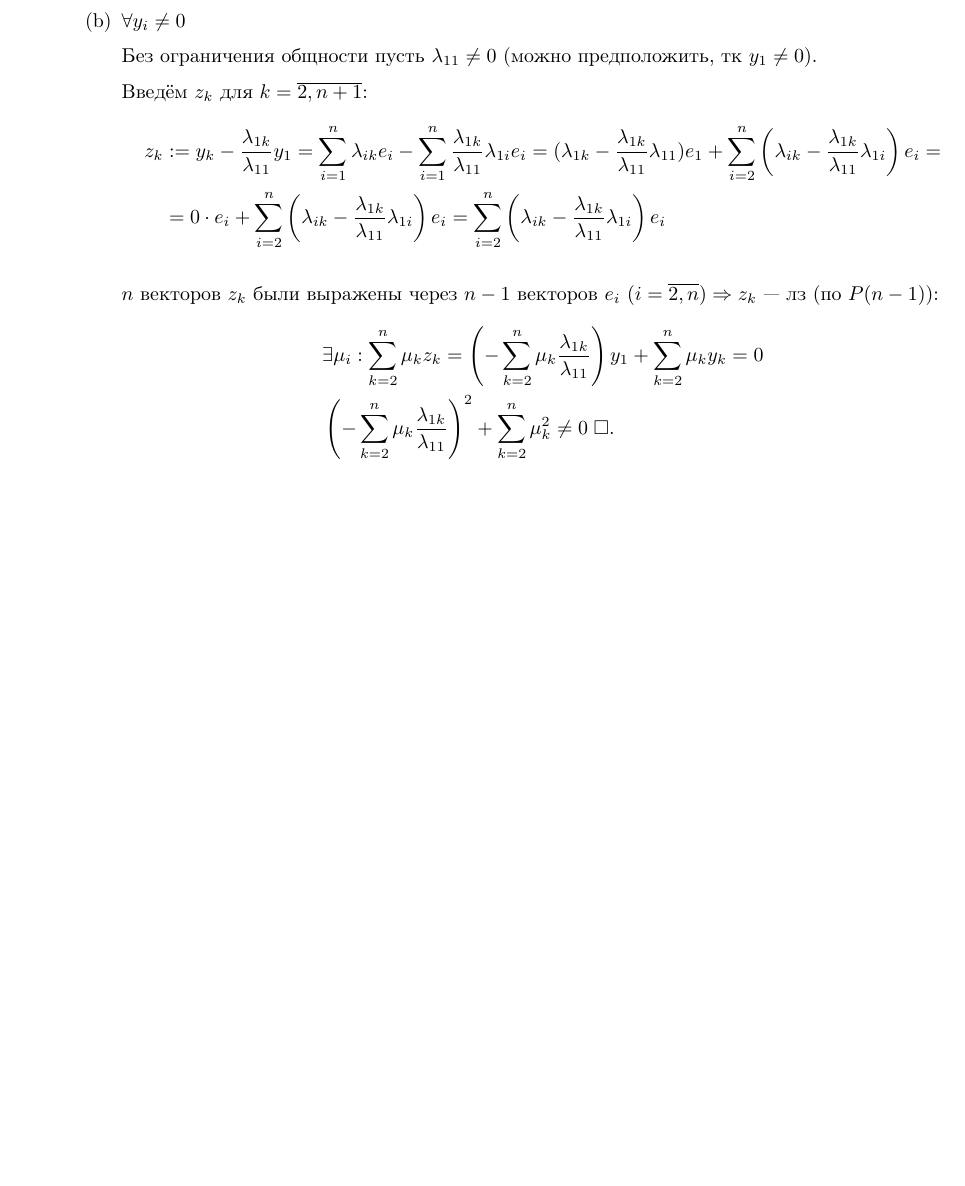
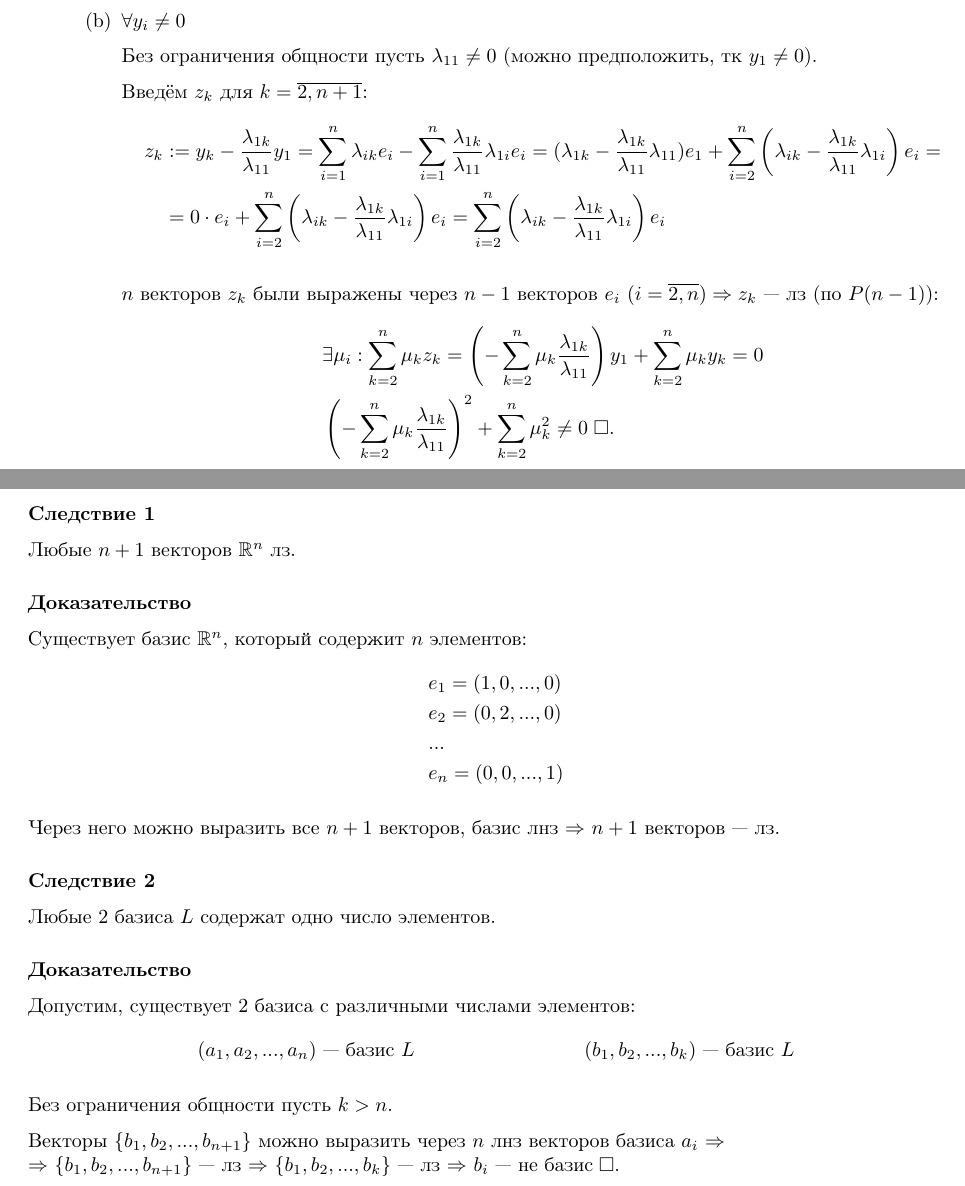
Before and after one commit to maksimil/session22, a LaTeX document (src/geometry/4.tex): part of page 2 of 2 before the commit and two parts of pages 2 and 3 of 3 after it, the two joined at a grey line, cut so that both start at the same text, the shorter picture padded with empty space. Compiled offline with pdfLaTeX.

Commit message:
geom/4 results and start geom/5

```diff
--- a/src/geometry/4.tex
+++ b/src/geometry/4.tex
@@ -107,7 +107,40 @@ $\{y_1,y_2,...,y_{n+1}\}$ --- лз.
 			 & \left(-\sum_{k=2}^{n}\mu_{k}\frac{\lambda_{1k}}{\lambda_{11}}\right)^{2}+\sum_{k=2}^{n}\mu_{k}^{2}\neq 0\qed
 		\end{align*}
 	\end{enumerate}
-
 \end{enumerate}
 
+\pagebreak
+
+\result[1]
+
+Любые $n+1$ векторов $\R^{n}$ лз.
+
+\proof
+
+Существует базис $\R^{n}$, который содержит $n$ элементов:
+\begin{align*}
+	 & e_1=(1,0,...,0)   \\
+	 & e_2=(0,2,...,0)   \\
+	 & ...               \\
+	 & e_{n}=(0,0,...,1)
+\end{align*}
+
+Через него можно выразить все $n+1$ векторов, базис лнз $\Rarr$ $n+1$ векторов --- лз.
+
+\result[2]
+
+Любые 2 базиса $L$ содержат одно число элементов.
+
+\proof
+
+Допустим, существует 2 базиса с различными числами элементов:
+\begin{align*}
+	 & (a_1,a_2,...,a_{n})\text{ --- базис $L$} &  & (b_1,b_2,...,b_{k})\text{ --- базис $L$}
+\end{align*}
+
+Без ограничения общности пусть $k>n$.
+
+Векторы $\{b_1,b_2,...,b_{n+1}\}$ можно выразить через $n$ лнз векторов базиса $a_{i}$ $\Rarr$\\
+$\Rarr$ $\{b_1,b_2,...,b_{n+1}\}$ --- лз $\Rarr$ $\{b_1,b_2,...,b_{k}\}$ --- лз $\Rarr$ $b_{i}$ --- не базис$\qed$
+
 \end{document}
```
Also changed, not shown: src/geometry/5.tex (added, +9 -0 lines).
